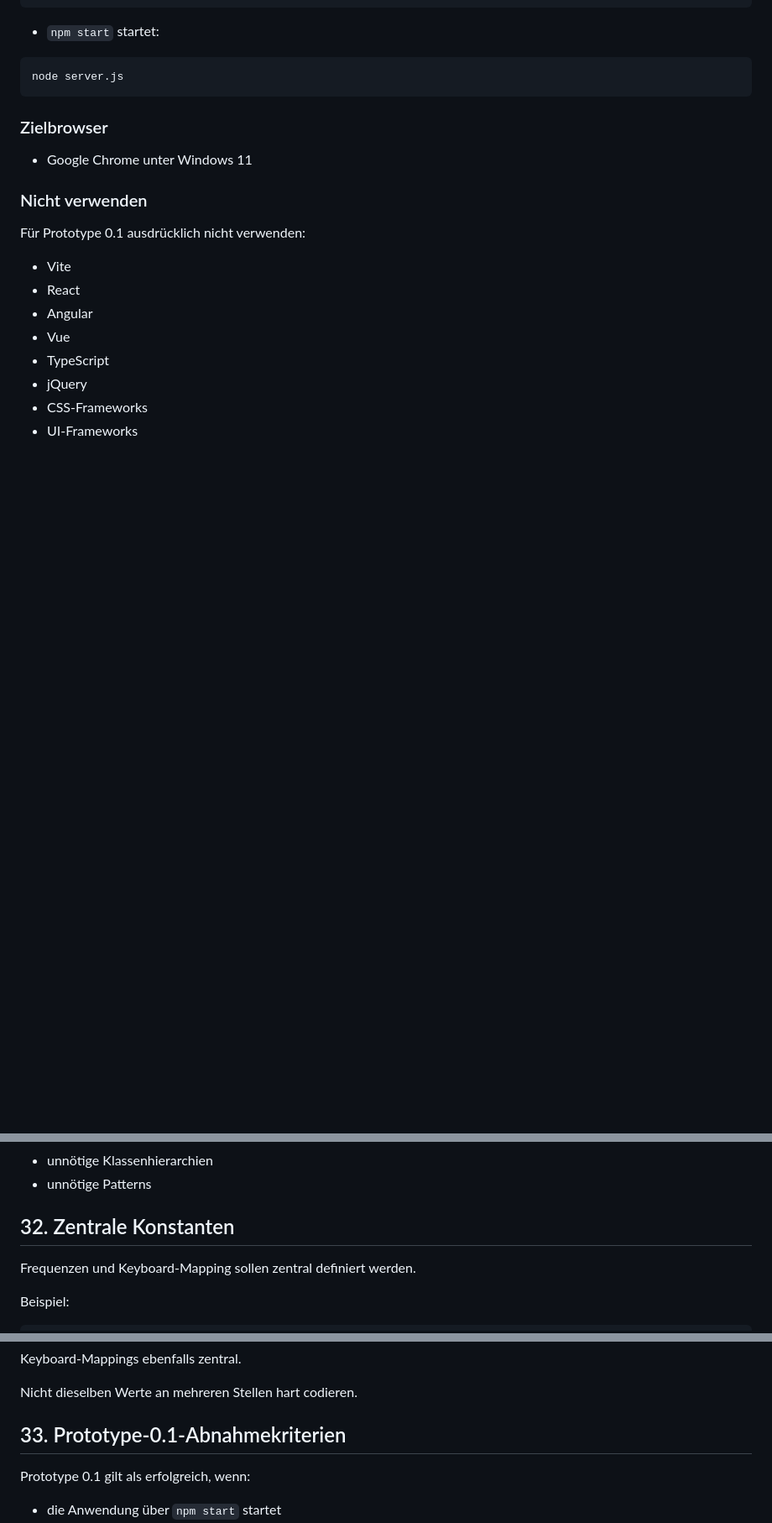
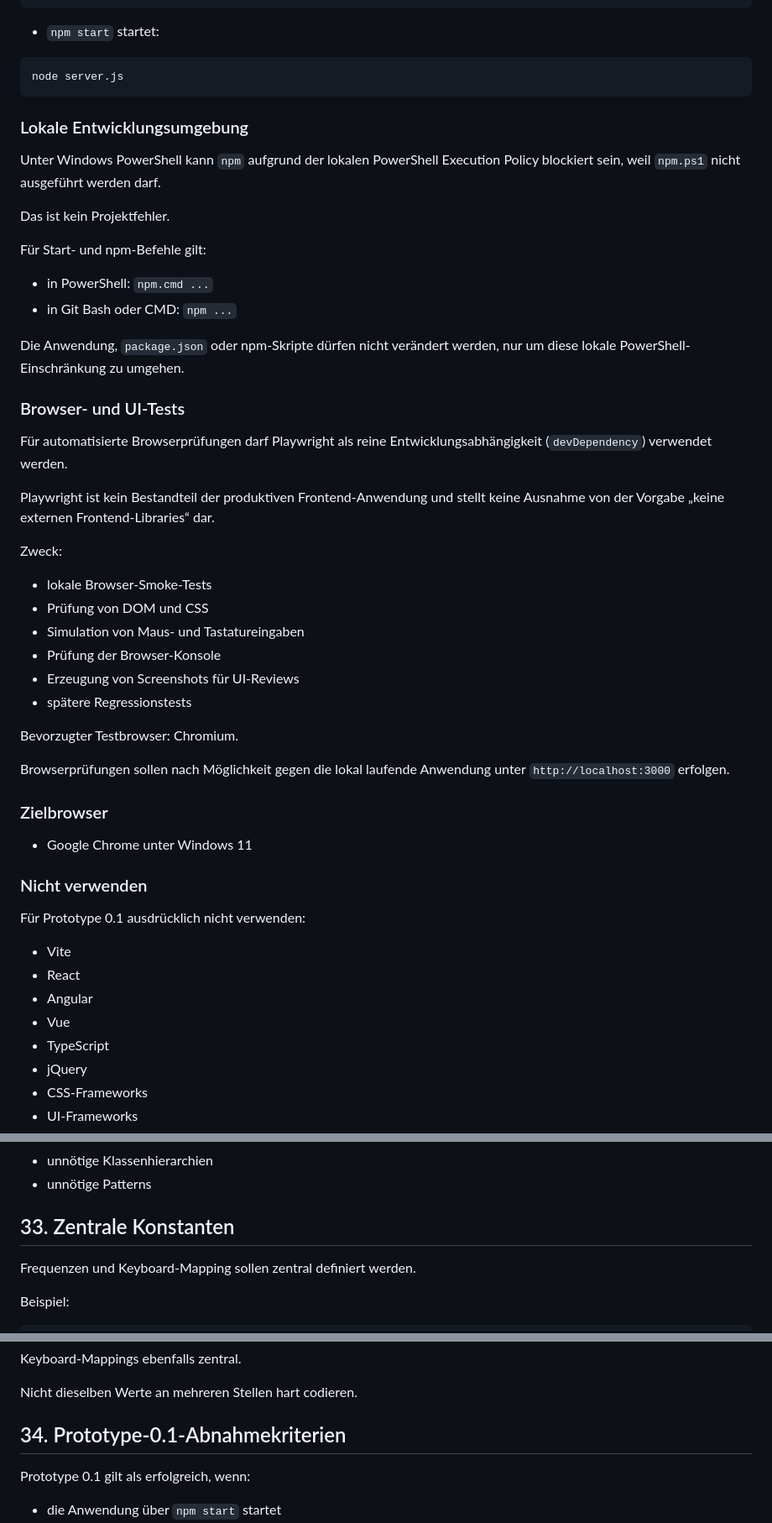
Before and after one commit to hanshaller1/da_filta, a Markdown page: docs/PROTOTYPE_0.1_SPEC.md, 3 parts joined by grey strips. Shown at 84% size. GitHub-like rendering; blank space fills up the shorter version.

Commit message:
passe spec.md an

````diff
--- a/docs/PROTOTYPE_0.1_SPEC.md
+++ b/docs/PROTOTYPE_0.1_SPEC.md
@@ -88,6 +88,38 @@ npm start
 ```bash
 node server.js
 ```
+
+### Lokale Entwicklungsumgebung
+
+Unter Windows PowerShell kann `npm` aufgrund der lokalen PowerShell Execution Policy blockiert sein, weil `npm.ps1` nicht ausgeführt werden darf.
+
+Das ist kein Projektfehler.
+
+Für Start- und npm-Befehle gilt:
+
+- in PowerShell: `npm.cmd ...`
+- in Git Bash oder CMD: `npm ...`
+
+Die Anwendung, `package.json` oder npm-Skripte dürfen nicht verändert werden, nur um diese lokale PowerShell-Einschränkung zu umgehen.
+
+### Browser- und UI-Tests
+
+Für automatisierte Browserprüfungen darf Playwright als reine Entwicklungsabhängigkeit (`devDependency`) verwendet werden.
+
+Playwright ist kein Bestandteil der produktiven Frontend-Anwendung und stellt keine Ausnahme von der Vorgabe „keine externen Frontend-Libraries“ dar.
+
+Zweck:
+
+- lokale Browser-Smoke-Tests
+- Prüfung von DOM und CSS
+- Simulation von Maus- und Tastatureingaben
+- Prüfung der Browser-Konsole
+- Erzeugung von Screenshots für UI-Reviews
+- spätere Regressionstests
+
+Bevorzugter Testbrowser: Chromium.
+
+Browserprüfungen sollen nach Möglichkeit gegen die lokal laufende Anwendung unter `http://localhost:3000` erfolgen.
 
 ### Zielbrowser
 
@@ -771,7 +871,7 @@ Vermeiden:
 - unnötige Klassenhierarchien
 - unnötige Patterns
 
-## 32. Zentrale Konstanten
+## 33. Zentrale Konstanten
 
 Frequenzen und Keyboard-Mapping sollen zentral definiert werden.
 
@@ -796,7 +896,7 @@ Keyboard-Mappings ebenfalls zentral.
 
 Nicht dieselben Werte an mehreren Stellen hart codieren.
 
-## 33. Prototype-0.1-Abnahmekriterien
+## 34. Prototype-0.1-Abnahmekriterien
 
 Prototype 0.1 gilt als erfolgreich, wenn:
 
````
Also changed, not shown: other parts of docs/PROTOTYPE_0.1_SPEC.md (+71 -3 lines).
